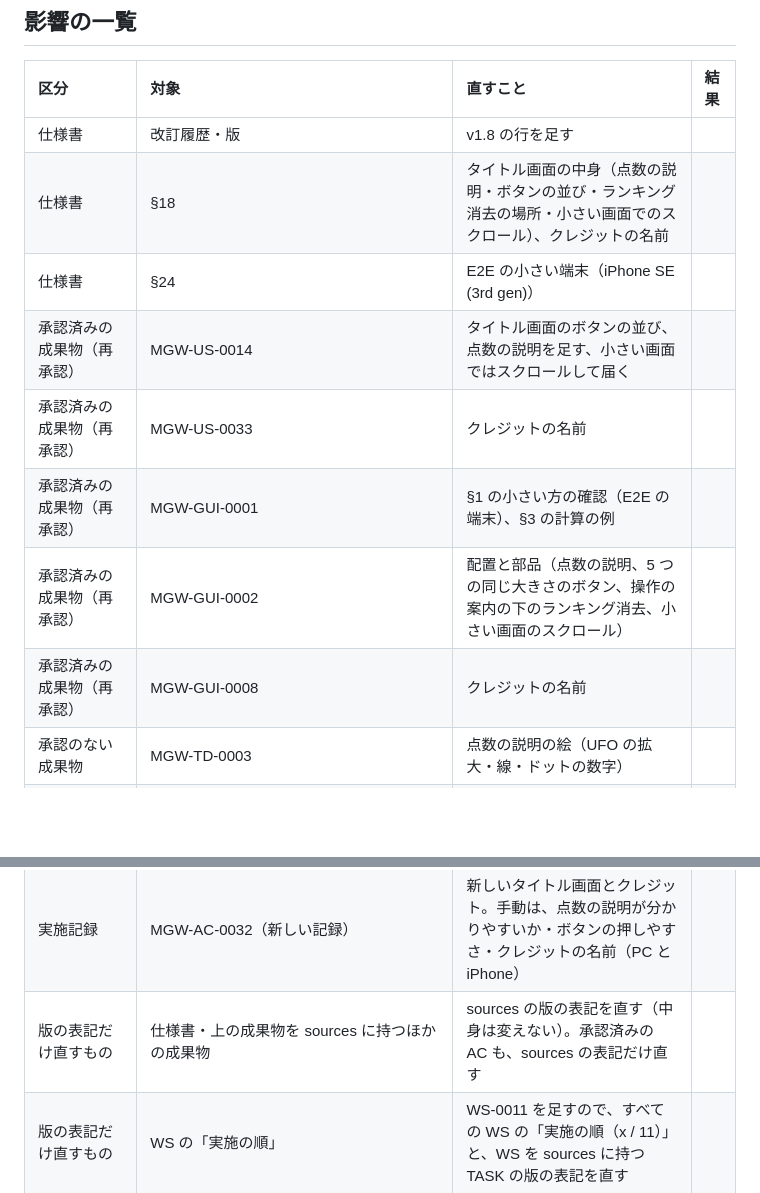
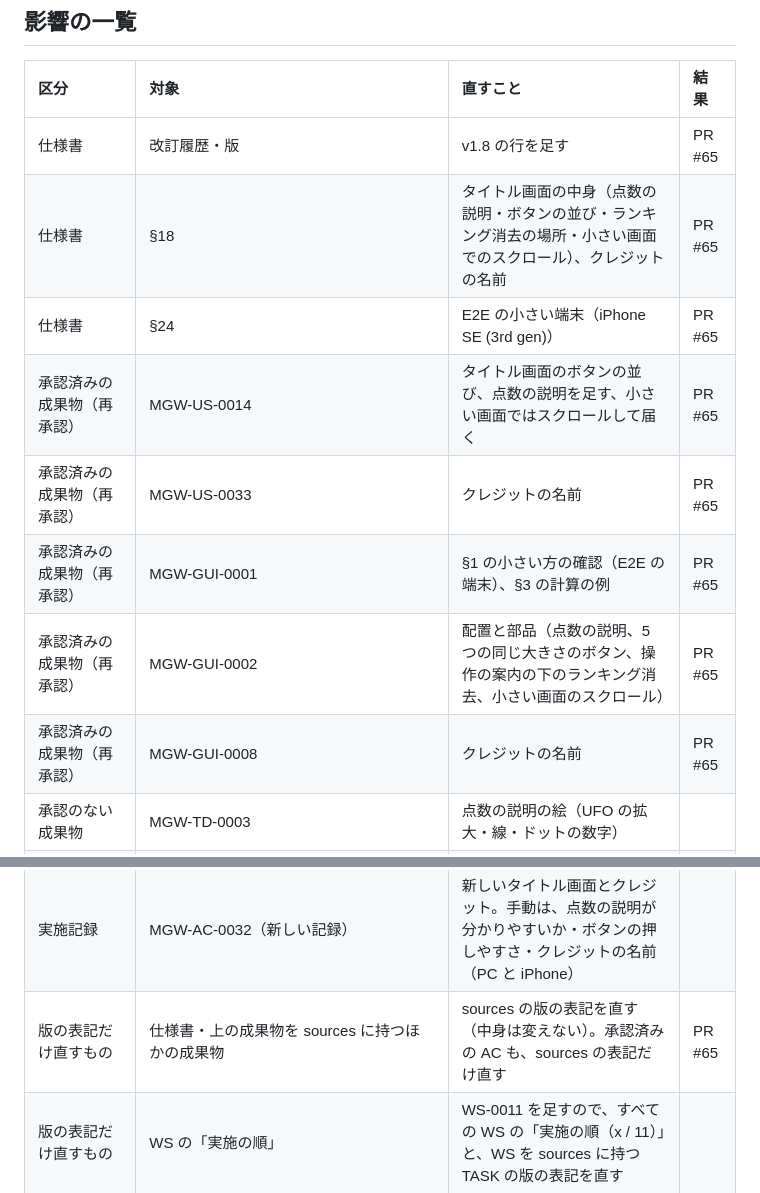
Before and after one commit to tsuku3dayo/mini-galaxywars-game, a Markdown page: doc/requests/2026-10-29-spec-1.8-title-credits.md, 2 parts joined by grey strips. Rendered like a GitHub page; blank space fills up the shorter version.

Commit message:
docs: 変更の依頼（v1.8）の表に PR #65 を書く

```diff
--- a/doc/requests/2026-10-29-spec-1.8-title-credits.md
+++ b/doc/requests/2026-10-29-spec-1.8-title-credits.md
@@ -33,14 +33,14 @@ WS-0010 のあと、オーナーから（元のゲームの点数の説明の画
 
 | 区分 | 対象 | 直すこと | 結果 |
 | :--- | :--- | :--- | :--- |
-| 仕様書 | 改訂履歴・版 | v1.8 の行を足す | |
-| 仕様書 | §18 | タイトル画面の中身（点数の説明・ボタンの並び・ランキング消去の場所・小さい画面でのスクロール）、クレジットの名前 | |
-| 仕様書 | §24 | E2E の小さい端末（iPhone SE (3rd gen)） | |
-| 承認済みの成果物（再承認） | MGW-US-0014 | タイトル画面のボタンの並び、点数の説明を足す、小さい画面ではスクロールして届く | |
-| 承認済みの成果物（再承認） | MGW-US-0033 | クレジットの名前 | |
-| 承認済みの成果物（再承認） | MGW-GUI-0001 | §1 の小さい方の確認（E2E の端末）、§3 の計算の例 | |
-| 承認済みの成果物（再承認） | MGW-GUI-0002 | 配置と部品（点数の説明、5 つの同じ大きさのボタン、操作の案内の下のランキング消去、小さい画面のスクロール） | |
-| 承認済みの成果物（再承認） | MGW-GUI-0008 | クレジットの名前 | |
+| 仕様書 | 改訂履歴・版 | v1.8 の行を足す | PR #65 |
+| 仕様書 | §18 | タイトル画面の中身（点数の説明・ボタンの並び・ランキング消去の場所・小さい画面でのスクロール）、クレジットの名前 | PR #65 |
+| 仕様書 | §24 | E2E の小さい端末（iPhone SE (3rd gen)） | PR #65 |
+| 承認済みの成果物（再承認） | MGW-US-0014 | タイトル画面のボタンの並び、点数の説明を足す、小さい画面ではスクロールして届く | PR #65 |
+| 承認済みの成果物（再承認） | MGW-US-0033 | クレジットの名前 | PR #65 |
+| 承認済みの成果物（再承認） | MGW-GUI-0001 | §1 の小さい方の確認（E2E の端末）、§3 の計算の例 | PR #65 |
+| 承認済みの成果物（再承認） | MGW-GUI-0002 | 配置と部品（点数の説明、5 つの同じ大きさのボタン、操作の案内の下のランキング消去、小さい画面のスクロール） | PR #65 |
+| 承認済みの成果物（再承認） | MGW-GUI-0008 | クレジットの名前 | PR #65 |
 | 承認のない成果物 | MGW-TD-0003 | 点数の説明の絵（UFO の拡大・線・ドットの数字） | |
 | 承認のない成果物 | MGW-TD-0004 | タイトル画面の骨組み（点数の説明・ボタンの並び・スクロール）、`data-*` は変えない | |
 | 承認のない成果物 | MGW-TD-0007・MGW-TST-0001 | E2E の project `iphonese-webkit` の端末を iPhone SE (3rd gen) に | |
@@ -49,7 +49,7 @@ WS-0010 のあと、オーナーから（元のゲームの点数の説明の画
 | テストのコード | E2E（title・credits・layout など）、`playwright.config.ts` | 新しい並び・名前・端末で確かめる | |
 | 実装 | `src/app/screens/title.ts`・`credits.ts`・`src/render/sprites.ts`（数字の絵）・`src/style.css` | 上のとおり | |
 | 実施記録 | MGW-AC-0032（新しい記録） | 新しいタイトル画面とクレジット。手動は、点数の説明が分かりやすいか・ボタンの押しやすさ・クレジットの名前（PC と iPhone） | |
-| 版の表記だけ直すもの | 仕様書・上の成果物を sources に持つほかの成果物 | sources の版の表記を直す（中身は変えない）。承認済みの AC も、sources の表記だけ直す | |
+| 版の表記だけ直すもの | 仕様書・上の成果物を sources に持つほかの成果物 | sources の版の表記を直す（中身は変えない）。承認済みの AC も、sources の表記だけ直す | PR #65 |
 | 版の表記だけ直すもの | WS の「実施の順」 | WS-0011 を足すので、すべての WS の「実施の順（x / 11）」と、WS を sources に持つ TASK の版の表記を直す | |
 | 直さないもの | 承認済みの MGW-AC-0001〜0031 | そのときの画面で確かめた記録なので、中身・版・status は変えない（sources の版の表記だけ直す） | — |
 | 直さないもの | 完了した MGW-TASK-0001〜0031 の対象の確認 ID の文言 | そのときの作業の記録なので、文言は変えない | — |
```
